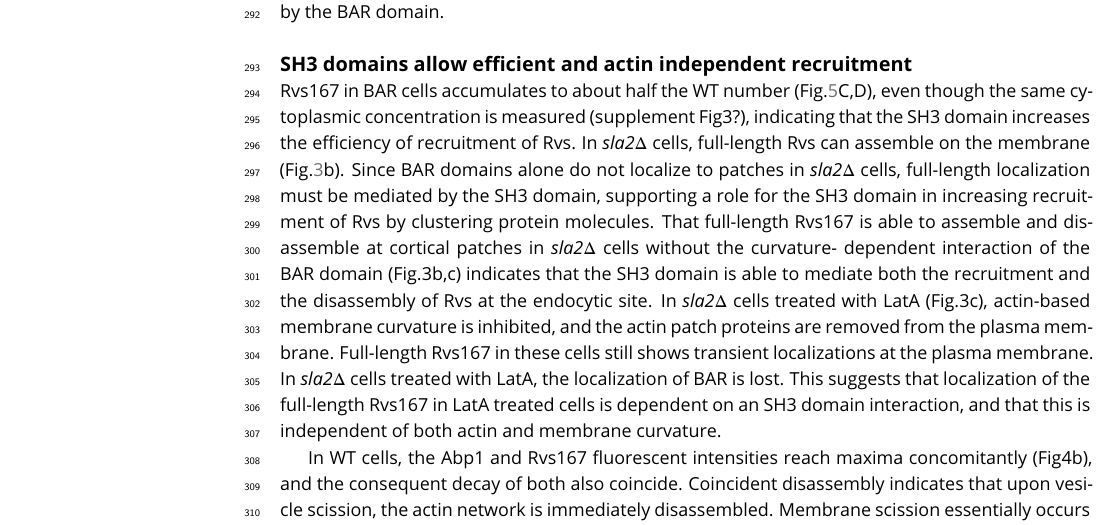
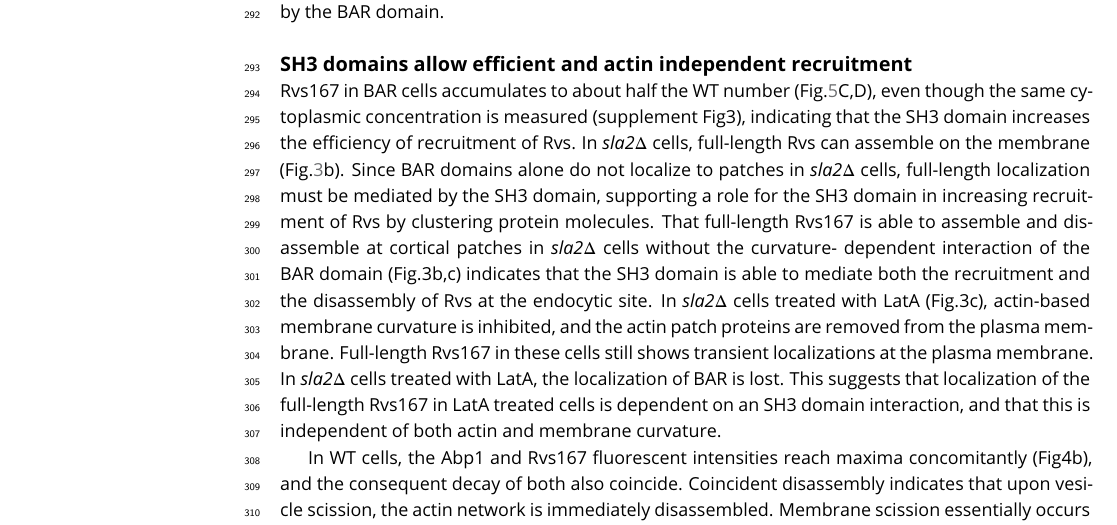
Before and after one commit to deepikaamenon/scission_paper, a LaTeX document (main.tex): part of page 10 of 19, cut so that both start at the same text. Compiled offline with pdfLaTeX.

Commit message:
txs auto checkin

```diff
--- a/main.tex
+++ b/main.tex
@@ -241,7 +241,7 @@ BAR is able to localize to endocytic sites, and has a similar lifetime in WT cel
 
 \subsection{SH3 domains allow efficient and actin independent recruitment}
 
-Rvs167 in BAR cells accumulates to about half the WT number (Fig.\ref{delsh3}C,D), even though the same cytoplasmic concentration is measured (supplement Fig3?), indicating that the SH3 domain increases the efficiency of recruitment of Rvs.  In \textit{sla2$\Delta$} cells, full-length Rvs can assemble on the membrane (Fig.\ref{sla2del}b). Since BAR domains alone do not localize to patches in \textit{sla2$\Delta$} cells, full-length localization must be mediated by the SH3 domain, supporting a role for the SH3 domain in increasing recruitment of Rvs by clustering protein molecules. That full-length Rvs167 is able to assemble and disassemble at cortical patches in \textit{sla2$\Delta$} cells without the curvature- dependent interaction of the BAR domain (Fig.3b,c) indicates that the SH3 domain is able to mediate both the recruitment and the disassembly of Rvs at the endocytic site. In \textit{sla2$\Delta$} cells treated with LatA (Fig.3c), actin-based membrane curvature is inhibited, and the actin patch proteins are removed from the plasma membrane. Full-length Rvs167 in these cells still shows transient localizations at the plasma membrane. In \textit{sla2$\Delta$} cells treated with LatA, the localization of BAR is lost. This suggests that localization of the full-length Rvs167 in LatA treated cells is dependent on an SH3 domain interaction, and that this is independent of both actin and membrane curvature.
+Rvs167 in BAR cells accumulates to about half the WT number (Fig.\ref{delsh3}C,D), even though the same cytoplasmic concentration is measured (supplement Fig3), indicating that the SH3 domain increases the efficiency of recruitment of Rvs.  In \textit{sla2$\Delta$} cells, full-length Rvs can assemble on the membrane (Fig.\ref{sla2del}b). Since BAR domains alone do not localize to patches in \textit{sla2$\Delta$} cells, full-length localization must be mediated by the SH3 domain, supporting a role for the SH3 domain in increasing recruitment of Rvs by clustering protein molecules. That full-length Rvs167 is able to assemble and disassemble at cortical patches in \textit{sla2$\Delta$} cells without the curvature- dependent interaction of the BAR domain (Fig.3b,c) indicates that the SH3 domain is able to mediate both the recruitment and the disassembly of Rvs at the endocytic site. In \textit{sla2$\Delta$} cells treated with LatA (Fig.3c), actin-based membrane curvature is inhibited, and the actin patch proteins are removed from the plasma membrane. Full-length Rvs167 in these cells still shows transient localizations at the plasma membrane. In \textit{sla2$\Delta$} cells treated with LatA, the localization of BAR is lost. This suggests that localization of the full-length Rvs167 in LatA treated cells is dependent on an SH3 domain interaction, and that this is independent of both actin and membrane curvature.
 
 In WT cells, the Abp1 and Rvs167 fluorescent intensities reach maxima concomitantly (Fig4b), and the consequent decay of both also coincide. Coincident disassembly indicates that upon vesicle scission, the actin network is immediately disassembled. Membrane scission essentially occurs around the intensity peak of the two proteins. This coincident peak is lost in BAR-GPA cells: BAR-GPA-eGFP in these cells peaks several seconds after Abp1 intensity starts to drop, and the decay of Abp1 is prolonged, taking nearly double the time as in WT. The number of Abp1 molecules recruited is decreased to about two thirds the WT number. Although it is not clear what the decoupling of Abp1 and Rvs peaks means, the changes in Abp1 dynamics suggests a strong disruption of the actin network dynamics. SH3 domains are known to interact with components of the actin network like Abp1 and Las17 (Lila and Drubin, 1997, Madania et al., 1999), but study of other components of the actin machinery will be required to understand how exactly loss of the SH3 has changed the progression of endocytosis.
 
```
